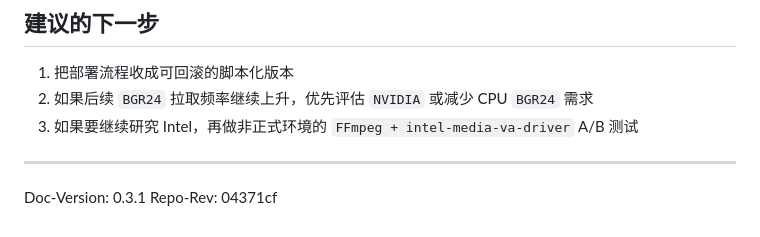
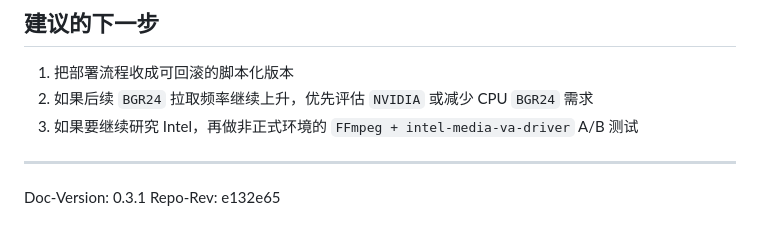
Before and after one commit to 962125862/myworkspace, a Markdown page: PROGRESS.md, the part around the change. GitHub-like rendering.

Commit message:
Fix progress publish revision

```diff
--- a/PROGRESS.md
+++ b/PROGRESS.md
@@ -208,4 +208,4 @@ docker push ghcr.io/962125862/myworkspace/ml-worker:latest
 ---
 
 Doc-Version: 0.3.1
-Repo-Rev: 04371cf
+Repo-Rev: e132e65
```
